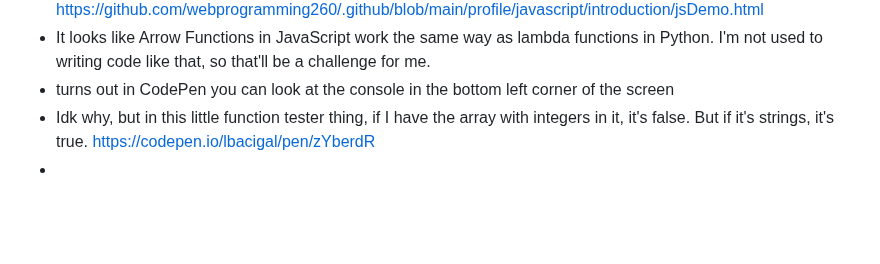
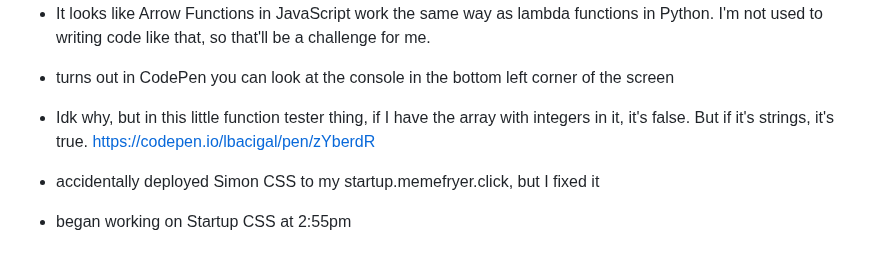
Before and after one commit to lbacigal/startup, a Markdown page: notes.md, the part around the change. GitHub-like rendering; blank space fills up the shorter version.

Commit message:
deployed Simon Css to simon.memefryer.click, started Startup CSS

```diff
--- a/notes.md
+++ b/notes.md
@@ -88,4 +88,6 @@
 * It looks like Arrow Functions in JavaScript work the same way as lambda functions in Python. I'm not used to writing code like that, so that'll be a challenge for me.
 * turns out in CodePen you can look at the console in the bottom left corner of the screen
 * Idk why, but in this little function tester thing, if I have the array with integers in it, it's false. But if it's strings, it's true. https://codepen.io/lbacigal/pen/zYberdR
-*
+
+* accidentally deployed Simon CSS to my startup.memefryer.click, but I fixed it
+* began working on Startup CSS at 2:55pm
```
